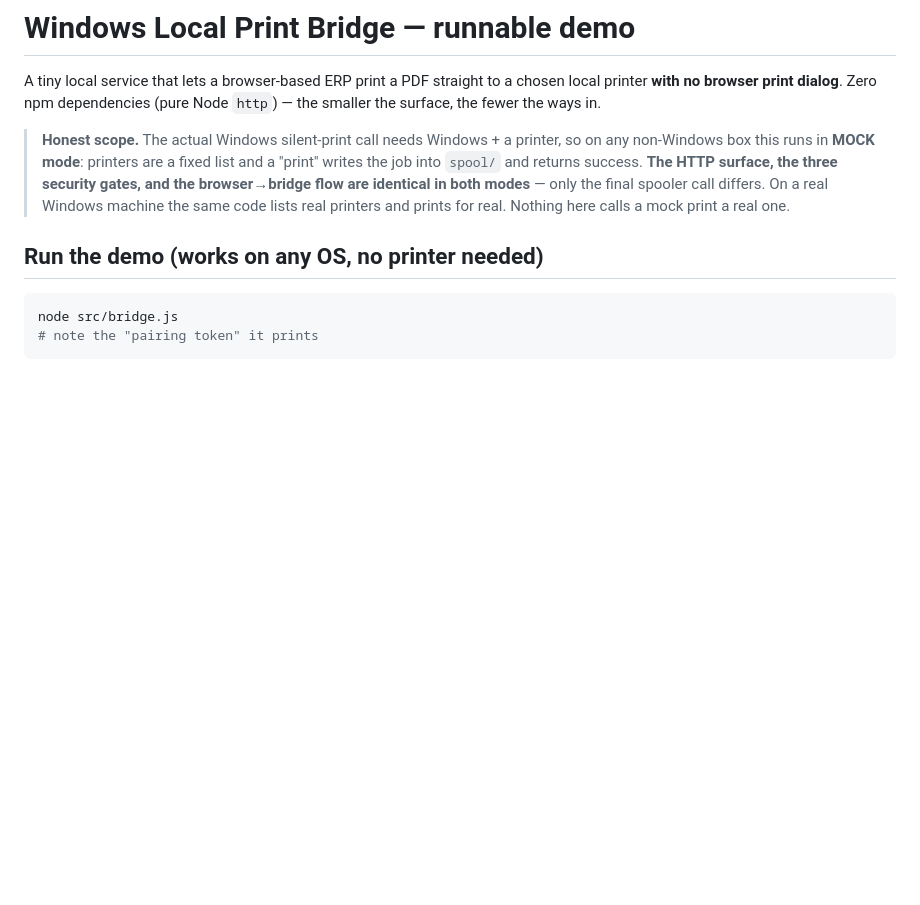
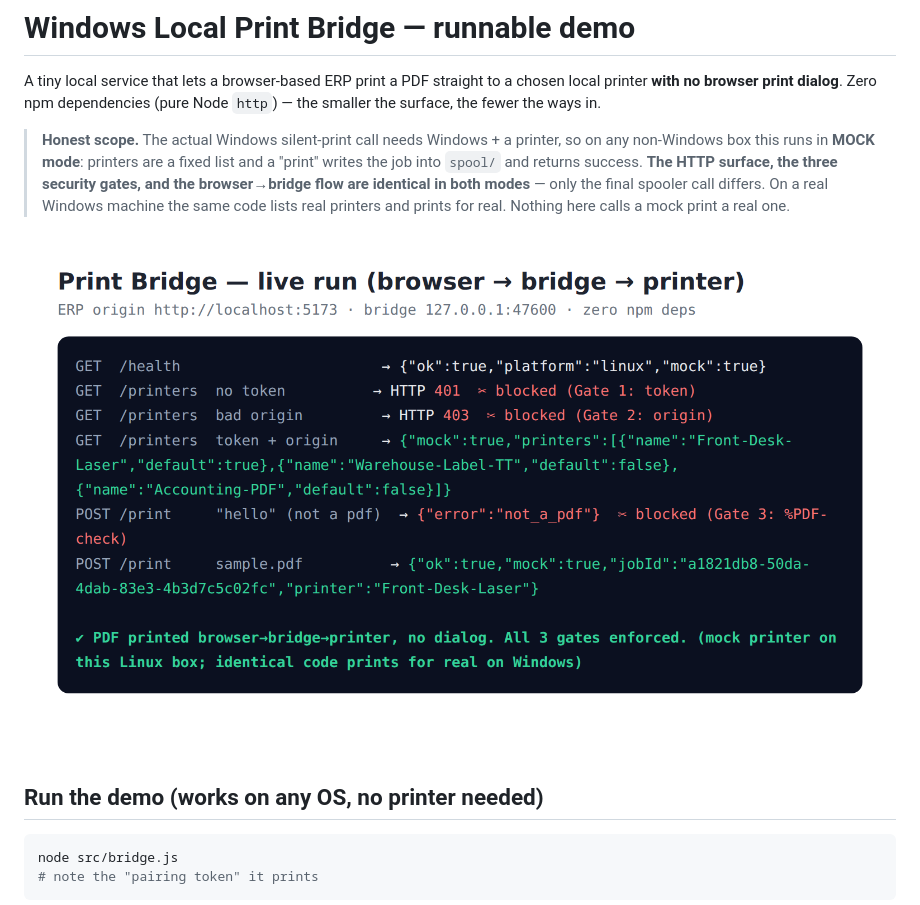
Before and after one commit to boheastill/win-print-bridge, a Markdown page: README.md, the part around the change. Rendered like a GitHub page; pictures changed too: docs/demo-run.png (added); blank space fills up the shorter version.

Commit message:
docs: live-run screenshot (3 gates + silent print, real outputs)

```diff
--- a/README.md
+++ b/README.md
@@ -11,6 +11,8 @@ chosen local printer **with no browser print dialog**. Zero npm dependencies
 > identical in both modes** — only the final spooler call differs. On a real
 > Windows machine the same code lists real printers and prints for real. Nothing
 > here calls a mock print a real one.
+
+![live run](docs/demo-run.png)
 
 ## Run the demo (works on any OS, no printer needed)
 
```
